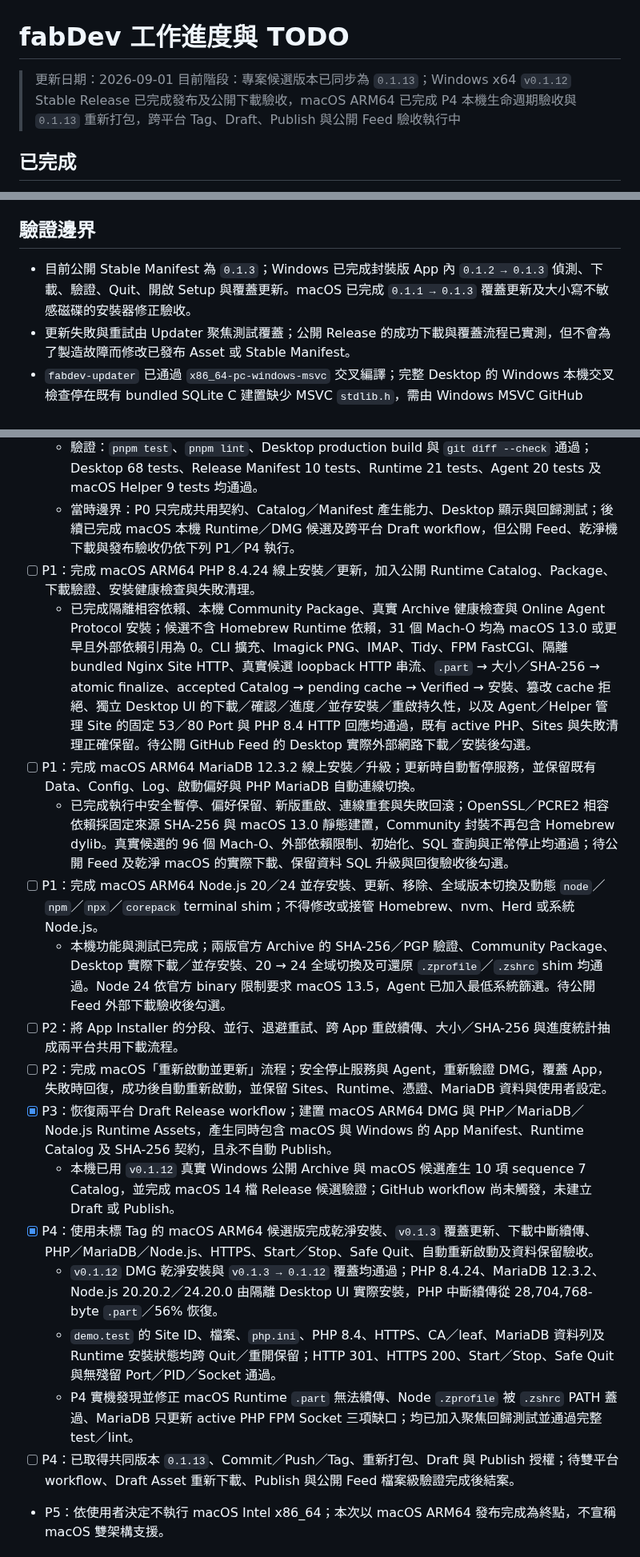
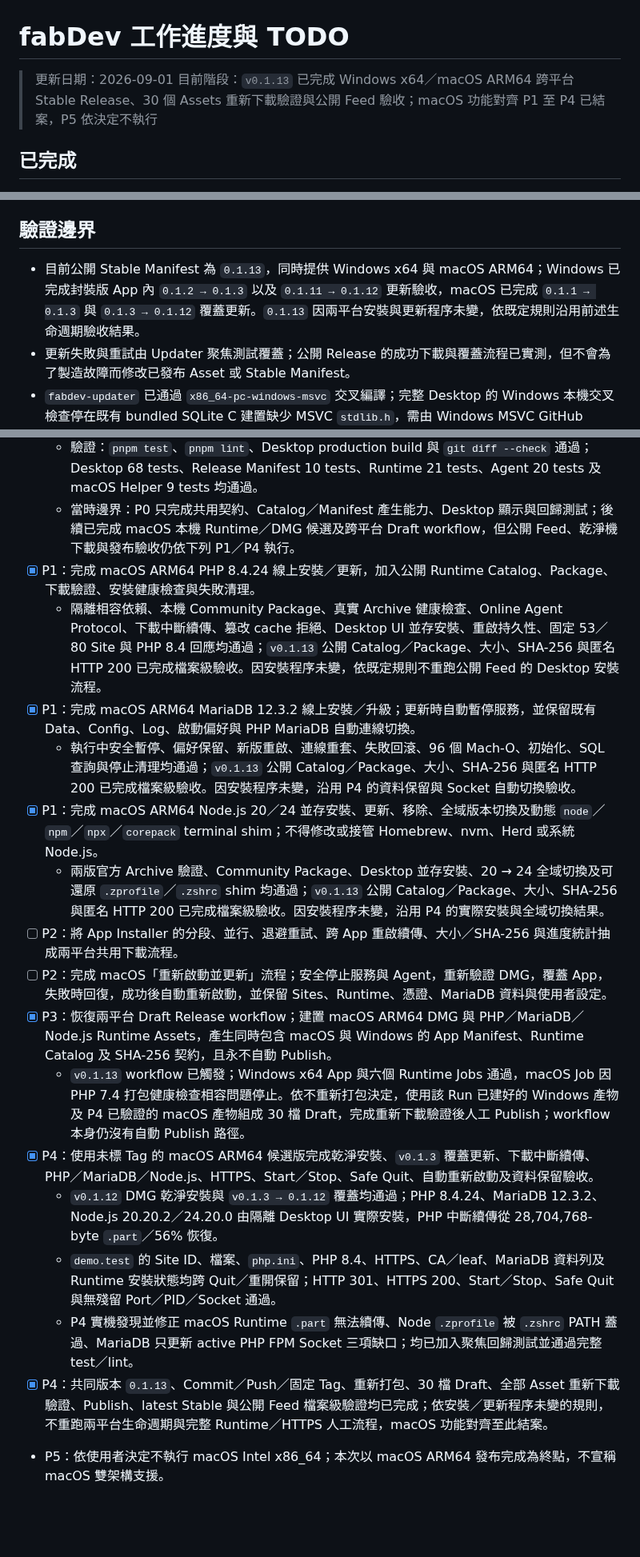
Before and after one commit to JimmyWon1028/fabdev, a Markdown page: docs/FABDEV_PROGRESS.md, 3 parts joined by grey strips. Shown at 80% size. Drawn GitHub-style; blank space fills up the shorter version.

Commit message:
docs: record v0.1.13 release acceptance

```diff
--- a/docs/FABDEV_PROGRESS.md
+++ b/docs/FABDEV_PROGRESS.md
@@ -1,7 +1,7 @@
 # fabDev 工作進度與 TODO
 
 > 更新日期：2026-09-01
-> 目前階段：專案候選版本已同步為 `0.1.13`；Windows x64 `v0.1.12` Stable Release 已完成發布及公開下載驗收，macOS ARM64 已完成 P4 本機生命週期驗收與 `0.1.13` 重新打包，跨平台 Tag、Draft、Publish 與公開 Feed 驗收執行中
+> 目前階段：`v0.1.13` 已完成 Windows x64／macOS ARM64 跨平台 Stable Release、30 個 Assets 重新下載驗證與公開 Feed 驗收；macOS 功能對齊 P1 至 P4 已結案，P5 依決定不執行
 
 ## 已完成
 
@@ -162,7 +164,7 @@
 
 ## 驗證邊界
 
-- 目前公開 Stable Manifest 為 `0.1.3`；Windows 已完成封裝版 App 內 `0.1.2 → 0.1.3` 偵測、下載、驗證、Quit、開啟 Setup 與覆蓋更新。macOS 已完成 `0.1.1 → 0.1.3` 覆蓋更新及大小寫不敏感磁碟的安裝器修正驗收。
+- 目前公開 Stable Manifest 為 `0.1.13`，同時提供 Windows x64 與 macOS ARM64；Windows 已完成封裝版 App 內 `0.1.2 → 0.1.3` 以及 `0.1.11 → 0.1.12` 更新驗收，macOS 已完成 `0.1.1 → 0.1.3` 與 `0.1.3 → 0.1.12` 覆蓋更新。`0.1.13` 因兩平台安裝與更新程序未變，依既定規則沿用前述生命週期驗收結果。
 - 更新失敗與重試由 Updater 聚焦測試覆蓋；公開 Release 的成功下載與覆蓋流程已實測，但不會為了製造故障而修改已發布 Asset 或 Stable Manifest。
 - `fabdev-updater` 已通過 `x86_64-pc-windows-msvc` 交叉編譯；完整 Desktop 的 Windows 本機交叉檢查停在既有 bundled SQLite C 建置缺少 MSVC `stdlib.h`，需由 Windows MSVC GitHub Actions 或實機環境驗證，並非 Updater Rust 程式錯誤。
 - `v0.1.0` 的首次 Site Home、App 選單 Quit 與舊 CA 清理三項阻擋問題，已由 `v0.1.1` Draft 在恢復至 fabDev 未安裝基線的 Mac 完成首次安裝、覆蓋更新與完整移除回歸。
@@ -237,21 +239,21 @@ Laravel Herd 可借鏡但尚未完成的完整盤點與優先順序，見 [`HERD
 - [x] P0：完成跨平台 Runtime 與更新能力契約；新增 macOS ARM64 PHP 8.4.24、MariaDB 12.3.2、Node.js 20／24 Catalog 產生器與 Manifest 資產入口，Agent 依目前平台／架構篩選並接受尚無本平台套件的 Catalog，PHP／MariaDB／Node.js UI 不再以 Windows-only 條件隱藏線上 Runtime。
   - 驗證：`pnpm test`、`pnpm lint`、Desktop production build 與 `git diff --check` 通過；Desktop 68 tests、Release Manifest 10 tests、Runtime 21 tests、Agent 20 tests 及 macOS Helper 9 tests 均通過。
   - 當時邊界：P0 只完成共用契約、Catalog／Manifest 產生能力、Desktop 顯示與回歸測試；後續已完成 macOS 本機 Runtime／DMG 候選及跨平台 Draft workflow，但公開 Feed、乾淨機下載與發布驗收仍依下列 P1／P4 執行。
-- [ ] P1：完成 macOS ARM64 PHP 8.4.24 線上安裝／更新，加入公開 Runtime Catalog、Package、下載驗證、安裝健康檢查與失敗清理。
-  - 已完成隔離相容依賴、本機 Community Package、真實 Archive 健康檢查與 Online Agent Protocol 安裝；候選不含 Homebrew Runtime 依賴，31 個 Mach-O 均為 macOS 13.0 或更早且外部依賴引用為 0。CLI 擴充、Imagick PNG、IMAP、Tidy、FPM FastCGI、隔離 bundled Nginx Site HTTP、真實候選 loopback HTTP 串流、`.part` → 大小／SHA-256 → atomic finalize、accepted Catalog → pending cache → Verified → 安裝、篡改 cache 拒絕、獨立 Desktop UI 的下載／確認／進度／並存安裝／重啟持久性，以及 Agent／Helper 管理 Site 的固定 53／80 Port 與 PHP 8.4 HTTP 回應均通過，既有 active PHP、Sites 與失敗清理正確保留。待公開 GitHub Feed 的 Desktop 實際外部網路下載／安裝後勾選。
-- [ ] P1：完成 macOS ARM64 MariaDB 12.3.2 線上安裝／升級；更新時自動暫停服務，並保留既有 Data、Config、Log、啟動偏好與 PHP MariaDB 自動連線切換。
-  - 已完成執行中安全暫停、偏好保留、新版重啟、連線重套與失敗回滾；OpenSSL／PCRE2 相容依賴採固定來源 SHA-256 與 macOS 13.0 靜態建置，Community 封裝不再包含 Homebrew dylib。真實候選的 96 個 Mach-O、外部依賴限制、初始化、SQL 查詢與正常停止均通過；待公開 Feed 及乾淨 macOS 的實際下載、保留資料 SQL 升級與回復驗收後勾選。
-- [ ] P1：完成 macOS ARM64 Node.js 20／24 並存安裝、更新、移除、全域版本切換及動態 `node`／`npm`／`npx`／`corepack` terminal shim；不得修改或接管 Homebrew、nvm、Herd 或系統 Node.js。
-  - 本機功能與測試已完成；兩版官方 Archive 的 SHA-256／PGP 驗證、Community Package、Desktop 實際下載／並存安裝、20 → 24 全域切換及可還原 `.zprofile`／`.zshrc` shim 均通過。Node 24 依官方 binary 限制要求 macOS 13.5，Agent 已加入最低系統篩選。待公開 Feed 外部下載驗收後勾選。
+- [x] P1：完成 macOS ARM64 PHP 8.4.24 線上安裝／更新，加入公開 Runtime Catalog、Package、下載驗證、安裝健康檢查與失敗清理。
+  - 隔離相容依賴、本機 Community Package、真實 Archive 健康檢查、Online Agent Protocol、下載中斷續傳、篡改 cache 拒絕、Desktop UI 並存安裝、重啟持久性、固定 53／80 Site 與 PHP 8.4 回應均通過；`v0.1.13` 公開 Catalog／Package、大小、SHA-256 與匿名 HTTP 200 已完成檔案級驗收。因安裝程序未變，依既定規則不重跑公開 Feed 的 Desktop 安裝流程。
+- [x] P1：完成 macOS ARM64 MariaDB 12.3.2 線上安裝／升級；更新時自動暫停服務，並保留既有 Data、Config、Log、啟動偏好與 PHP MariaDB 自動連線切換。
+  - 執行中安全暫停、偏好保留、新版重啟、連線重套、失敗回滾、96 個 Mach-O、初始化、SQL 查詢與停止清理均通過；`v0.1.13` 公開 Catalog／Package、大小、SHA-256 與匿名 HTTP 200 已完成檔案級驗收。因安裝程序未變，沿用 P4 的資料保留與 Socket 自動切換驗收。
+- [x] P1：完成 macOS ARM64 Node.js 20／24 並存安裝、更新、移除、全域版本切換及動態 `node`／`npm`／`npx`／`corepack` terminal shim；不得修改或接管 Homebrew、nvm、Herd 或系統 Node.js。
+  - 兩版官方 Archive 驗證、Community Package、Desktop 並存安裝、20 → 24 全域切換及可還原 `.zprofile`／`.zshrc` shim 均通過；`v0.1.13` 公開 Catalog／Package、大小、SHA-256 與匿名 HTTP 200 已完成檔案級驗收。因安裝程序未變，沿用 P4 的實際安裝與全域切換結果。
 - [ ] P2：將 App Installer 的分段、並行、退避重試、跨 App 重啟續傳、大小／SHA-256 與進度統計抽成兩平台共用下載流程。
 - [ ] P2：完成 macOS「重新啟動並更新」流程；安全停止服務與 Agent，重新驗證 DMG，覆蓋 App，失敗時回復，成功後自動重新啟動，並保留 Sites、Runtime、憑證、MariaDB 資料與使用者設定。
 - [x] P3：恢復兩平台 Draft Release workflow；建置 macOS ARM64 DMG 與 PHP／MariaDB／Node.js Runtime Assets，產生同時包含 macOS 與 Windows 的 App Manifest、Runtime Catalog 及 SHA-256 契約，且永不自動 Publish。
-  - 本機已用 `v0.1.12` 真實 Windows 公開 Archive 與 macOS 候選產生 10 項 sequence 7 Catalog，並完成 macOS 14 檔 Release 候選驗證；GitHub workflow 尚未觸發，未建立 Draft 或 Publish。
+  - `v0.1.13` workflow 已觸發；Windows x64 App 與六個 Runtime Jobs 通過，macOS Job 因 PHP 7.4 打包健康檢查相容問題停止。依不重新打包決定，使用該 Run 已建好的 Windows 產物及 P4 已驗證的 macOS 產物組成 30 檔 Draft，完成重新下載驗證後人工 Publish；workflow 本身仍沒有自動 Publish 路徑。
 - [x] P4：使用未標 Tag 的 macOS ARM64 候選版完成乾淨安裝、`v0.1.3` 覆蓋更新、下載中斷續傳、PHP／MariaDB／Node.js、HTTPS、Start／Stop、Safe Quit、自動重新啟動及資料保留驗收。
   - `v0.1.12` DMG 乾淨安裝與 `v0.1.3 → 0.1.12` 覆蓋均通過；PHP 8.4.24、MariaDB 12.3.2、Node.js 20.20.2／24.20.0 由隔離 Desktop UI 實際安裝，PHP 中斷續傳從 28,704,768-byte `.part`／56% 恢復。
   - `demo.test` 的 Site ID、檔案、`php.ini`、PHP 8.4、HTTPS、CA／leaf、MariaDB 資料列及 Runtime 安裝狀態均跨 Quit／重開保留；HTTP 301、HTTPS 200、Start／Stop、Safe Quit 與無殘留 Port／PID／Socket 通過。
   - P4 實機發現並修正 macOS Runtime `.part` 無法續傳、Node `.zprofile` 被 `.zshrc` PATH 蓋過、MariaDB 只更新 active PHP FPM Socket 三項缺口；均已加入聚焦回歸測試並通過完整 test／lint。
-- [ ] P4：已取得共同版本 `0.1.13`、Commit／Push／Tag、重新打包、Draft 與 Publish 授權；待雙平台 workflow、Draft Asset 重新下載、Publish 與公開 Feed 檔案級驗證完成後結案。
+- [x] P4：共同版本 `0.1.13`、Commit／Push／固定 Tag、重新打包、30 檔 Draft、全部 Asset 重新下載驗證、Publish、latest Stable 與公開 Feed 檔案級驗證均已完成；依安裝／更新程序未變的規則，不重跑兩平台生命週期與完整 Runtime／HTTPS 人工流程，macOS 功能對齊至此結案。
 - P5：依使用者決定不執行 macOS Intel x86_64；本次以 macOS ARM64 發布完成為終點，不宣稱 macOS 雙架構支援。
 
 ### P3：正式服務產品線
```
Also changed, not shown: other parts of docs/FABDEV_PROGRESS.md (+2 -0 lines).
